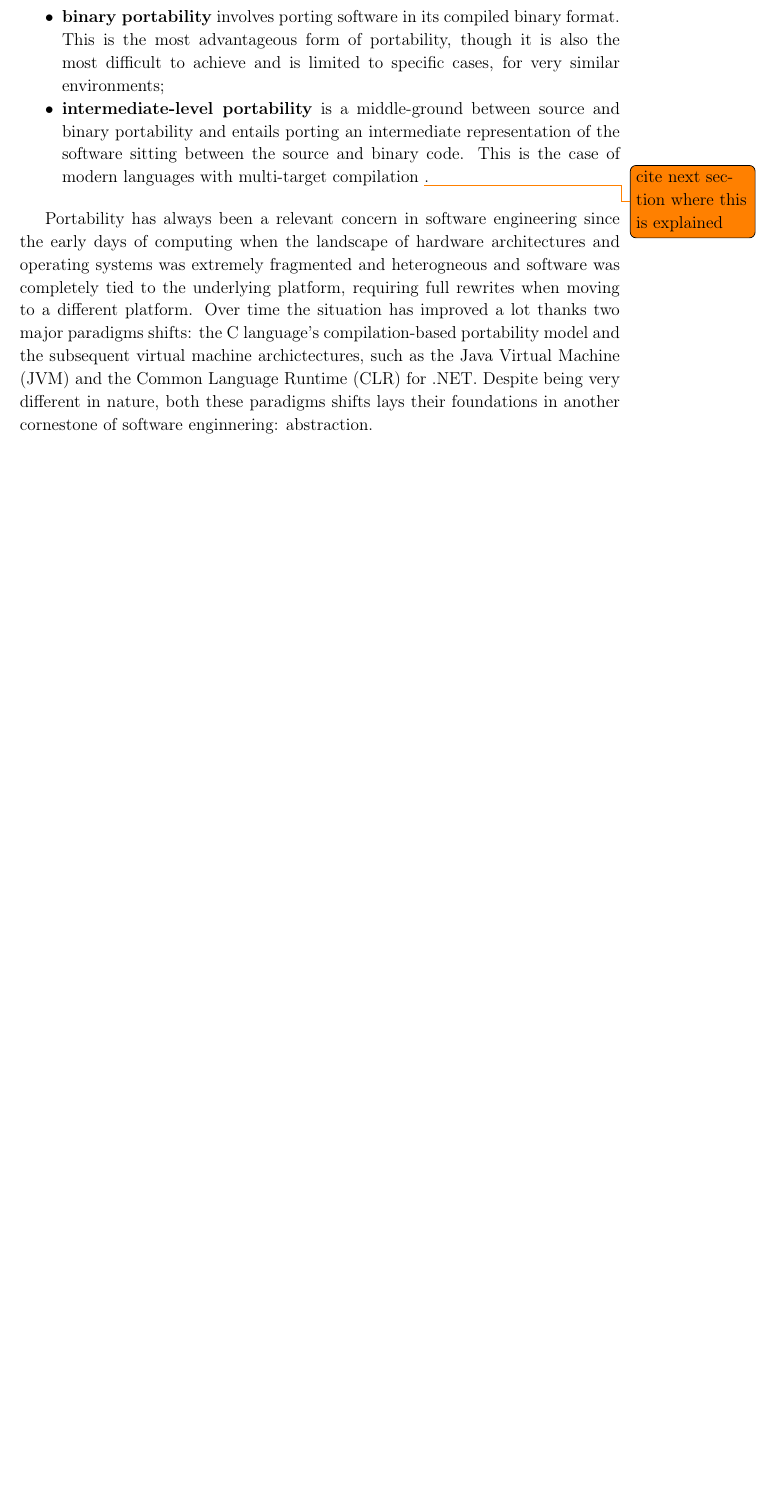
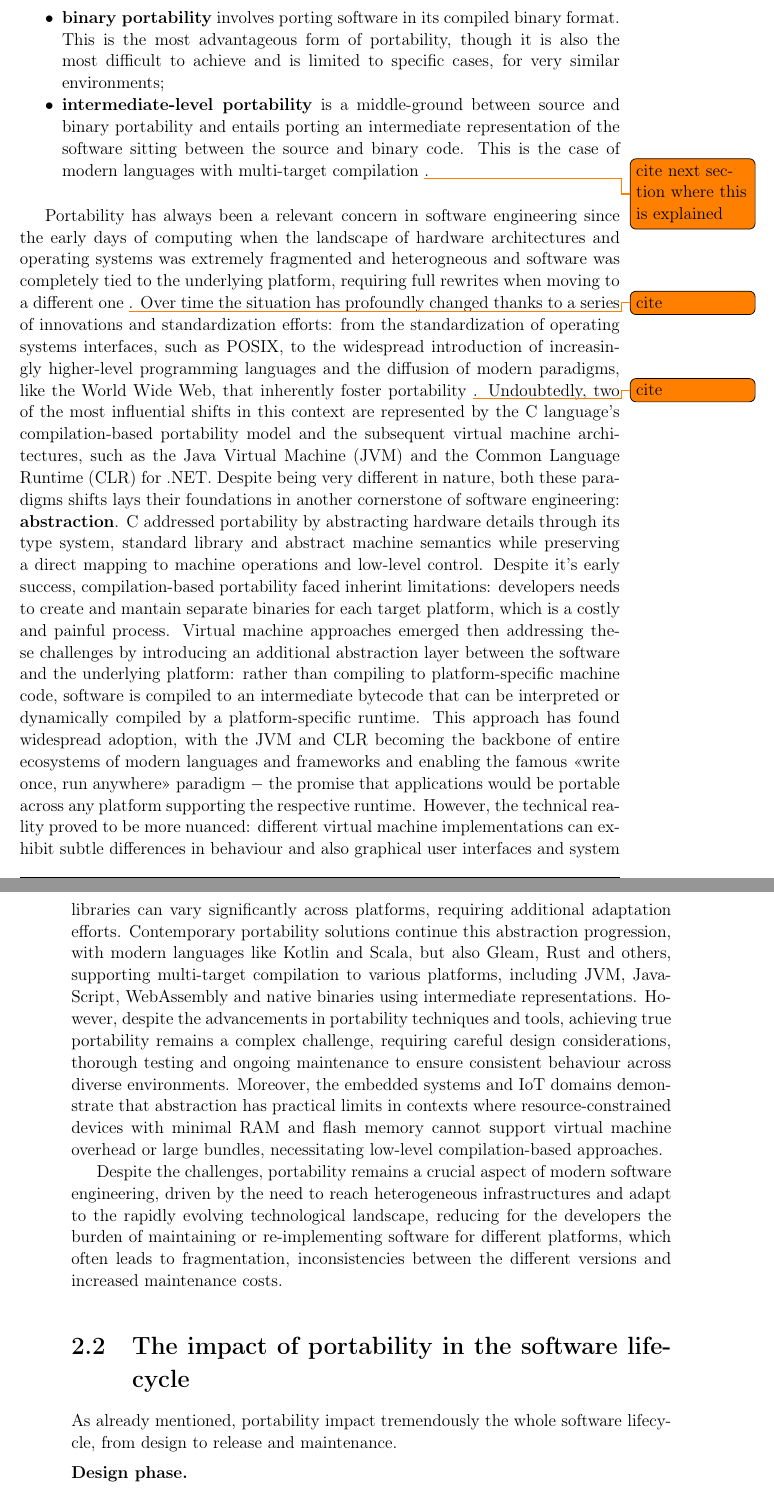
Before and after one commit to tassiluca/scafi3-mp-api-thesis, a LaTeX thesis (main.tex, which reads chapters/mainmatter/background.tex): part of page 10 of 12 before the commit and two parts of pages 10 and 11 of 13 after it, the two joined at a grey line, cut so that both start at the same text, the shorter picture padded with empty space. Compiled offline with pdfLaTeX.

Commit message:
more on background

```diff
--- a/chapters/mainmatter/background.tex
+++ b/chapters/mainmatter/background.tex
@@ -20,14 +19,45 @@ Portability is not a binary attribute, but rather a quantifiable degree that can
     \item \textbf{intermediate-level portability} is a middle-ground between source and binary portability and entails porting an intermediate representation of the software sitting between the source and binary code. This is the case of modern languages with multi-target compilation \todo{cite next section where this is explained}.
 \end{itemize}
 
-Portability has always been a relevant concern in software engineering since the early days of computing when the landscape of hardware architectures and operating systems was extremely fragmented and heterogneous and software was completely tied to the underlying platform, requiring full rewrites when moving to a different platform.
+Portability has always been a relevant concern in software engineering since the early days of computing when the landscape of hardware architectures and operating systems was extremely fragmented and heterogneous and software was completely tied to the underlying platform, requiring full rewrites when moving to a different one \todo{cite}.
 %
-Over time the situation has improved a lot thanks two major paradigms shifts: the C language's compilation-based portability model and the subsequent virtual machine archictectures, such as the Java Virtual Machine (JVM) and the Common Language Runtime (CLR) for .NET.
+Over time the situation has profoundly changed thanks to a series of innovations and standardization efforts: from the standardization of operating systems interfaces, such as POSIX, to the widespread introduction of increasingly higher-level programming languages and the diffusion of modern paradigms, like the World Wide Web, that inherently foster portability \todo{cite}.
 %
-Despite being very different in nature, both these paradigms shifts lays their foundations in another cornestone of software enginnering: abstraction.
+Undoubtedly, two of the most influential shifts in this context are represented by the C language's compilation-based portability model and the subsequent virtual machine architectures, such as the Java Virtual Machine (JVM) and the Common Language Runtime (CLR) for .NET.
+%
+Despite being very different in nature, both these paradigms shifts lays their foundations in another cornerstone of software engineering: \textbf{abstraction}.
+%
+C addressed portability by abstracting hardware details through its type system, standard library and abstract machine semantics while preserving a direct mapping to machine operations and low-level control.
+%
+Despite it's early success, compilation-based portability faced inherint limitations: developers needs to create and mantain separate binaries for each target platform, which is a costly and painful process.
+%
+Virtual machine approaches emerged then addressing these challenges by introducing an additional abstraction layer between the software and the underlying platform: rather than compiling to platform-specific machine code, software is compiled to an intermediate bytecode that can be interpreted or dynamically compiled by a platform-specific runtime.
+%
+This approach has found widespread adoption, with the JVM and CLR becoming the backbone of entire ecosystems of modern languages and frameworks and enabling the famous \enquote{write once, run anywhere} paradigm $-$ the promise that applications would be portable across any platform supporting the respective runtime.
+%
+However, the technical reality proved to be more nuanced: different virtual machine implementations can exhibit subtle differences in behaviour and also graphical user interfaces and system libraries can vary significantly across platforms, requiring additional adaptation efforts.
+%
+Contemporary portability solutions continue this abstraction progression, with modern languages like Kotlin and Scala, but also Gleam, Rust and others, supporting multi-target compilation to various platforms, including JVM, JavaScript, WebAssembly and native binaries using intermediate representations.
+%
+However, despite the advancements in portability techniques and tools, achieving true portability remains a complex challenge, requiring careful design considerations, thorough testing and ongoing maintenance to ensure consistent behaviour across diverse environments.
+%
+Moreover, the embedded systems and IoT domains demonstrate that abstraction has practical limits in contexts where resource-constrained devices with minimal RAM and flash memory cannot support virtual machine overhead or large bundles, necessitating low-level compilation-based approaches.
+
+Despite the challenges, portability remains a crucial aspect of modern software engineering, driven by the need to reach heterogeneous infrastructures and adapt to the rapidly evolving technological landscape, reducing for the developers the burden of maintaining or re-implementing software for different platforms, which often leads to fragmentation, inconsistencies between the different versions and increased maintenance costs.
+
+\section{The impact of portability in the software lifecycle}
+
+As already mentioned, portability impact tremendously the whole software lifecycle, from design to release and maintenance.
+
+\vspace{0.5em}
+
+\noindent
+\textbf{Design phase.}
+
+\section{Not only portability: interoperability as the key for multi-language software development}
 
 
-%    1. The centrality role of portability: os -> C compiled code -> java byte code to be "run everywhere"
+
 %    2. Why caring other platforms and the role of modern programming languages targeting different platforms
 %       1. The impact in terms of programming: addressing the abstraction gap — https://unibo-spe.github.io/12-multiplatform/#/16
 %    3. Why caring about making the API of a software product interoperate with other languages?
--- a/main.tex
+++ b/main.tex
@@ -10,7 +10,7 @@
 %
 \addbibresource{bibliography.bib}	% see bibliography.bib file for bibliography declarations
 %
-\mainlinespacing{1.1} % line spacing in mainmatter, comment to default (1)
+\mainlinespacing{1.05} % line spacing in mainmatter, comment to default (1)
 %
 \begin{document}
     % ---------------------------------------------------------------------
```
Also changed, not shown: chapters/mainmatter/introduction.tex (+1 -1 lines), style.sty (+40 -2 lines), chapters/mainmatter/background.tex (7 more changed lines).
